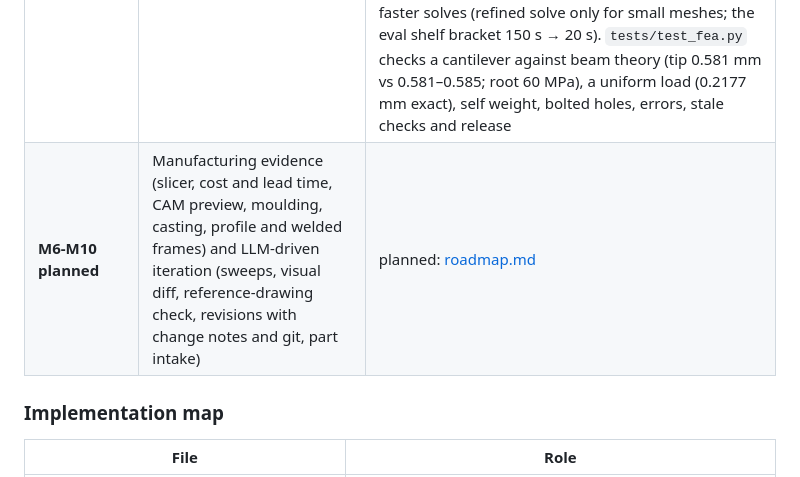
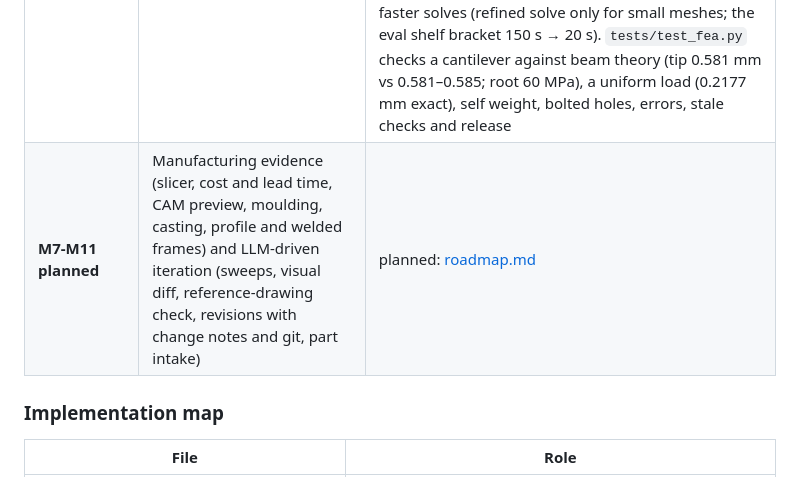
Before and after one commit to matthew018987/free-cad-mcp, a Markdown page: docs/design.md, the part around the change. GitHub-like rendering.

```diff
--- a/docs/design.md
+++ b/docs/design.md
@@ -550,7 +550,7 @@ workflow never depends on path mapping.
 | **M2b assemblies** | fclib helpers for the Assembly workbench: `fc.assembly`, `fc.add`, `fc.ground`, `fc.joint(kind, (part, frame), (part, frame), mode)`, `fc.solve` with per-joint verification | ✓ built. Joints reference whole parts with the named frame as the joint offset (no element names). The solver accepts parallel or anti-parallel axes and returns the solution nearest the start, so parts are pre-placed at the joint before solving, and every joint is re-measured afterwards ("holds ✓" / "off by …") |
 | **M4 package, reload, evals** | Cowork/Claude Code plugin + `.mcpb`, MCP Reload addon and macro, eval cases + harness + `claude plugin eval` suite; then a hardening round from the eval runs and an adversarial review (§13) | ✓ built. 14 eval cases; 1,013 stdio checks across 11 suites pass |
 | **M5 analysis** | FEM via CalculiX: material, fixtures, loads, mesh, solve → max von Mises, displacement, safety factor | ✓ built. `analyze` tool + `server/fea.py`: supports/loads on faces and holes (geometry references), forces, pressures, self weight; gmsh tet10 + CalculiX (bundled, ~2 s for a small part); results with location, stress away from supports, safety factor, reactions vs applied load, refined-mesh convergence; load cases in `fea.json`; `fea_safety`/`fea_stress`/`fea_displacement` checks, stale on geometry or case change, re-solved by release. Backlog round: natural frequencies and linear buckling (`fea_frequency`, `fea_buckling`), several parts bonded with CalculiX `*TIE` (FreeCAD's tie constraint tied coincident faces to themselves, so fea.py writes the input deck itself from gmsh's per-face groups and reads results with numpy), and ~7× faster solves (refined solve only for small meshes; the eval shelf bracket 150 s → 20 s). `tests/test_fea.py` checks a cantilever against beam theory (tip 0.581 mm vs 0.581–0.585; root 60 MPa), a uniform load (0.2177 mm exact), self weight, bolted holes, errors, stale checks and release |
-| **M6-M10 planned** | Manufacturing evidence (slicer, cost and lead time, CAM preview, moulding, casting, profile and welded frames) and LLM-driven iteration (sweeps, visual diff, reference-drawing check, revisions with change notes and git, part intake) | planned: [roadmap.md](roadmap.md) |
+| **M7-M11 planned** | Manufacturing evidence (slicer, cost and lead time, CAM preview, moulding, casting, profile and welded frames) and LLM-driven iteration (sweeps, visual diff, reference-drawing check, revisions with change notes and git, part intake) | planned: [roadmap.md](roadmap.md) |
 
 ### Implementation map
 
```
Also changed, not shown: docs/roadmap.md (+22 -21 lines).
